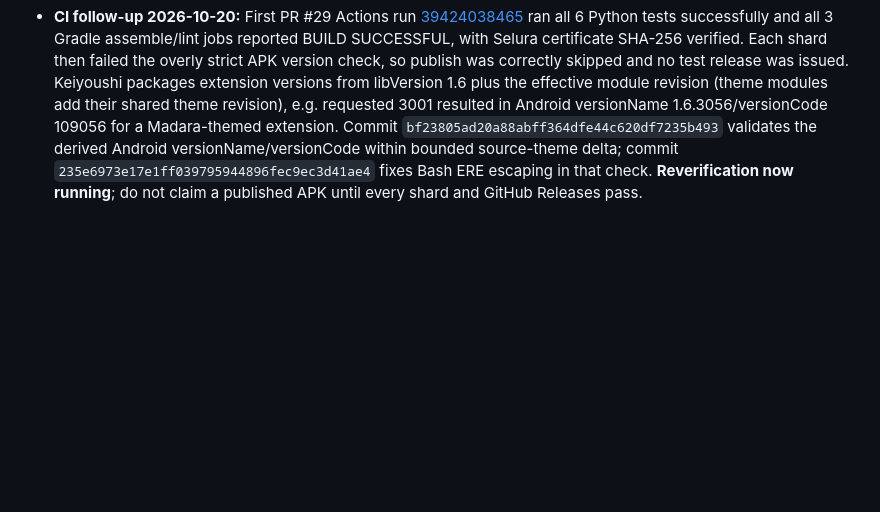
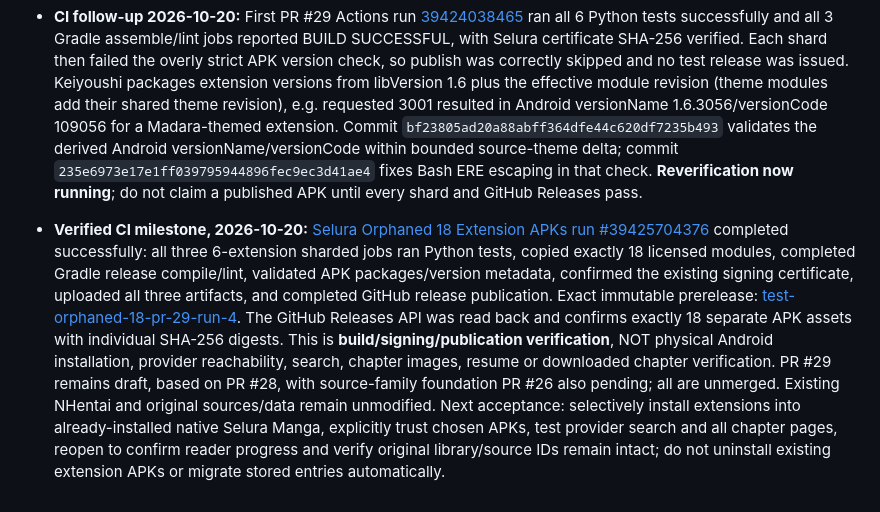
Before and after one commit to zexaldragneel/selura-reader, a Markdown page: PROGRESS.md, the part around the change. GitHub-like rendering; blank space fills up the shorter version.

Commit message:
docs(progress): verify full 18-APK signed prerelease and pending device acceptance

```diff
--- a/PROGRESS.md
+++ b/PROGRESS.md
@@ -407,3 +407,5 @@ Read `PROJECT_CONTEXT.md` and `PROGRESS.md` from the GitHub main branch first, t
 - **Preservation policy:** no automatic source-ID reassignment of installed entries, downloads or history; do not uninstall existing apps or extensions, or change the stable identities after first successful published release. Any eventual migration is optional and must preserve original history nondestructively.
 
 - **CI follow-up 2026-10-20:** First PR #29 Actions run [39424038465](https://github.com/zexaldragneel/selura-reader/actions/runs/39424038465) ran all 6 Python tests successfully and all 3 Gradle assemble/lint jobs reported BUILD SUCCESSFUL, with Selura certificate SHA-256 verified. Each shard then failed the overly strict APK version check, so publish was correctly skipped and no test release was issued. Keiyoushi packages extension versions from libVersion 1.6 plus the effective module revision (theme modules add their shared theme revision), e.g. requested 3001 resulted in Android versionName 1.6.3056/versionCode 109056 for a Madara-themed extension. Commit `bf23805ad20a88abff364dfe44c620df7235b493` validates the derived Android versionName/versionCode within bounded source-theme delta; commit `235e6973e17e1ff039795944896fec9ec3d41ae4` fixes Bash ERE escaping in that check. **Reverification now running**; do not claim a published APK until every shard and GitHub Releases pass.
+
+- **Verified CI milestone, 2026-10-20:** [Selura Orphaned 18 Extension APKs run #39425704376](https://github.com/zexaldragneel/selura-reader/actions/runs/39425704376) completed successfully: all three 6-extension sharded jobs ran Python tests, copied exactly 18 licensed modules, completed Gradle release compile/lint, validated APK packages/version metadata, confirmed the existing signing certificate, uploaded all three artifacts, and completed GitHub release publication. Exact immutable prerelease: [test-orphaned-18-pr-29-run-4](https://github.com/zexaldragneel/selura-reader/releases/tag/test-orphaned-18-pr-29-run-4). The GitHub Releases API was read back and confirms exactly 18 separate APK assets with individual SHA-256 digests. This is **build/signing/publication verification**, NOT physical Android installation, provider reachability, search, chapter images, resume or downloaded chapter verification. PR #29 remains draft, based on PR #28, with source-family foundation PR #26 also pending; all are unmerged. Existing NHentai and original sources/data remain unmodified. Next acceptance: selectively install extensions into already-installed native Selura Manga, explicitly trust chosen APKs, test provider search and all chapter pages, reopen to confirm reader progress and verify original library/source IDs remain intact; do not uninstall existing extension APKs or migrate stored entries automatically.
```
